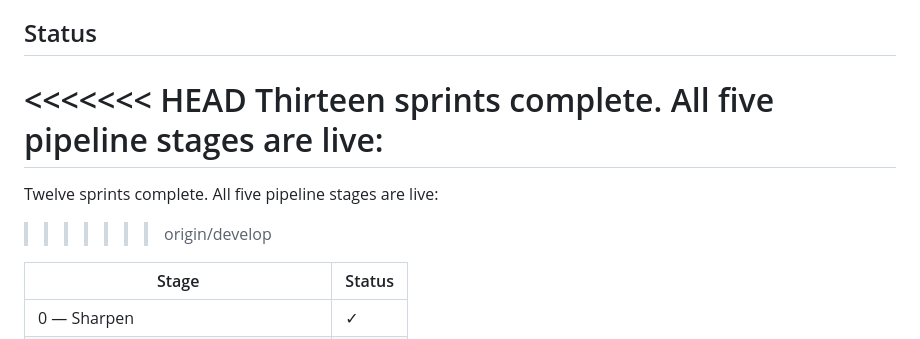
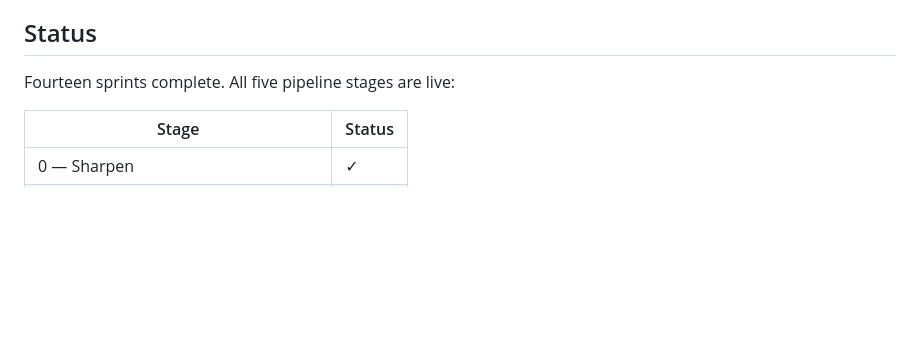
Before and after one commit to zealchaiwut/crux, a Markdown page: README.md, the part around the change. Drawn GitHub-style; blank space fills up the shorter version.

Commit message:
docs: auto-update from sprint-sprint-52 diff
Co-Authored-By: Claude Sonnet 4.6 <noreply@anthropic.com>

```diff
--- a/README.md
+++ b/README.md
@@ -15,11 +15,7 @@ Companion to [commander](https://github.com/zealchaiwut/commander) (which builds
 
 ## Status
 
-<<<<<<< HEAD
-Thirteen sprints complete. All five pipeline stages are live:
-=======
-Twelve sprints complete. All five pipeline stages are live:
->>>>>>> origin/develop
+Fourteen sprints complete. All five pipeline stages are live:
 
 | Stage | Status |
 |---|---|
```
Also changed, not shown: CHANGELOG.md (+10 -3 lines), SCHEMA.md (+1 -0 lines).
